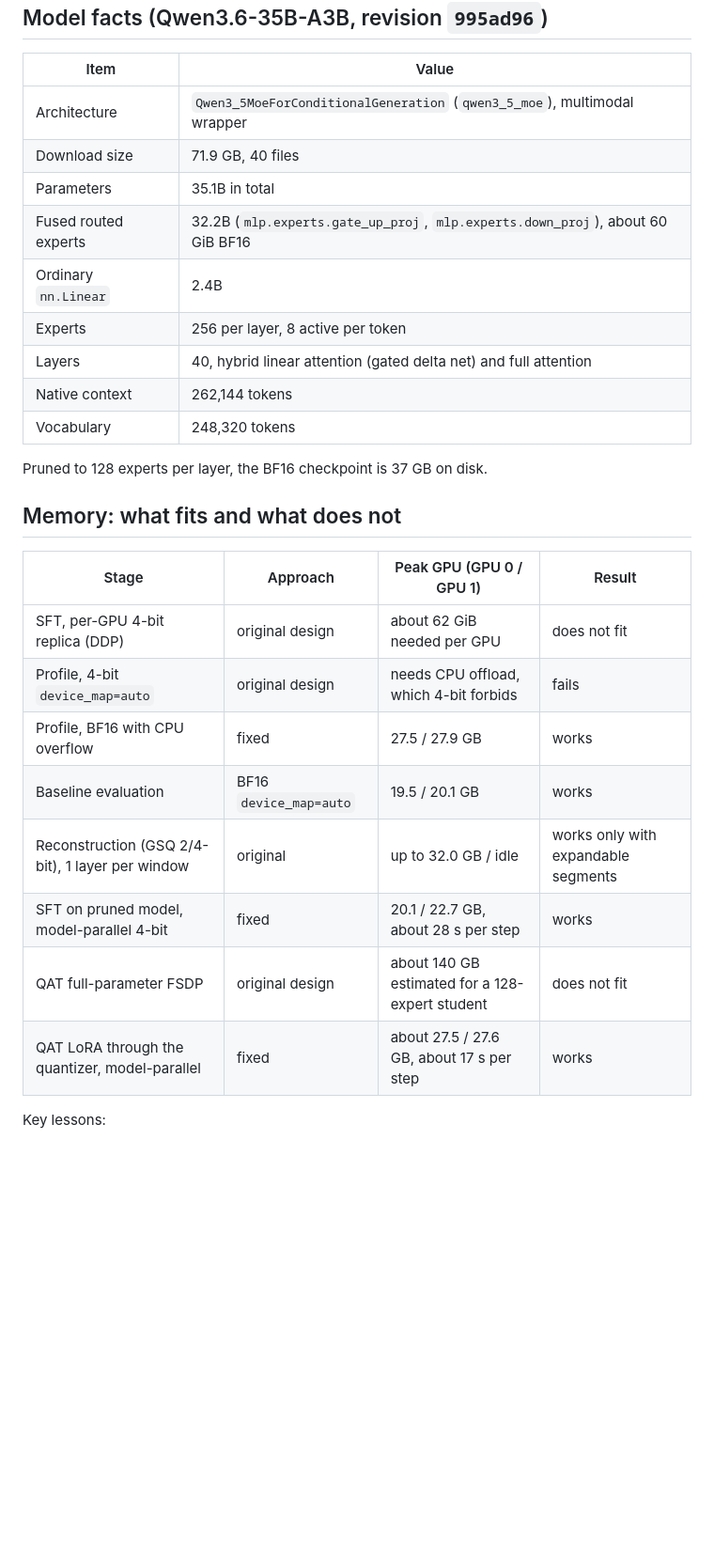
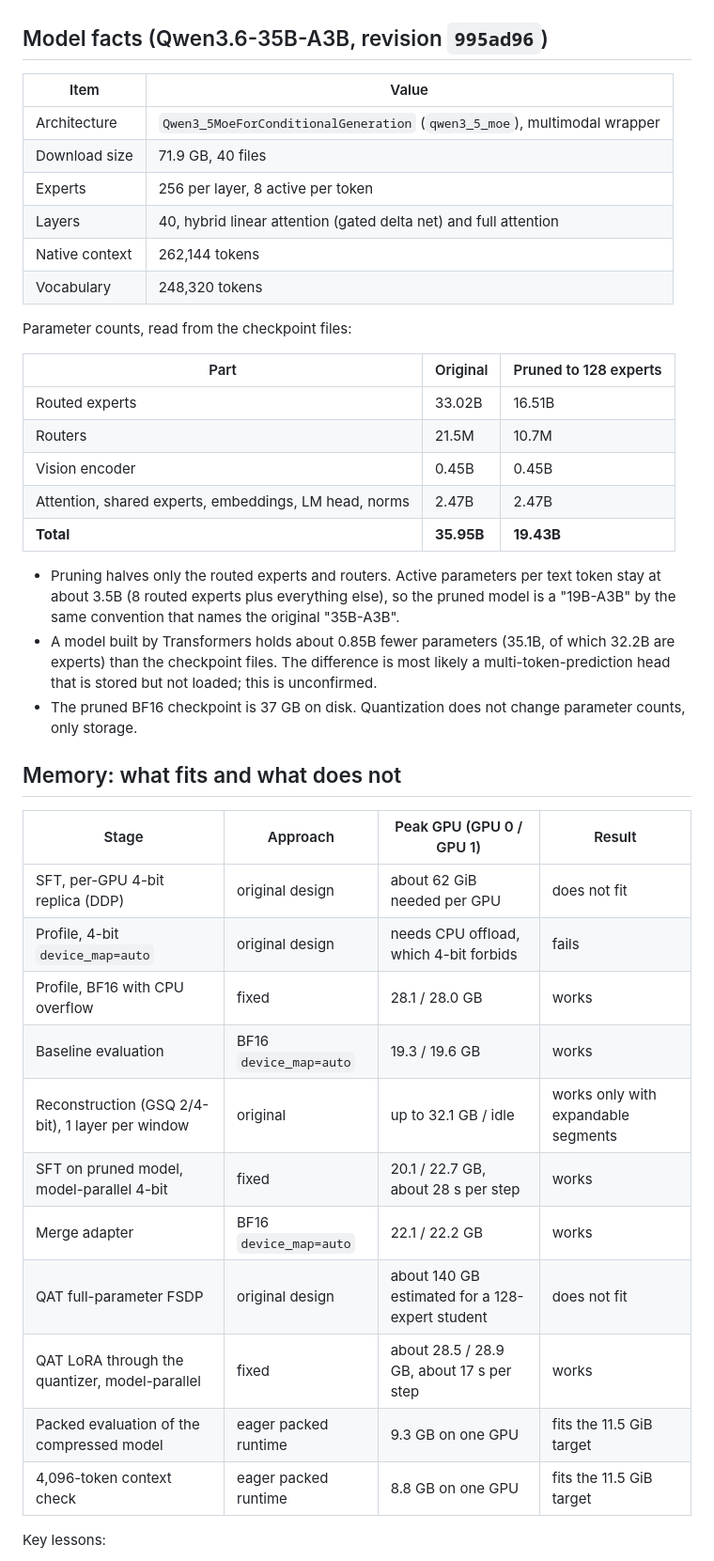
Before and after one commit to sharkworks-ai/qwen3-6-12gb, a Markdown page: docs/LESSONS_DUAL_5090.md, the part around one of its changes. Shown at 94% size. GitHub-like rendering; blank space fills up the shorter version.

```diff
--- a/docs/LESSONS_DUAL_5090.md
+++ b/docs/LESSONS_DUAL_5090.md
@@ -35,15 +39,29 @@ Plan memory and disk against the real figures, not the README.
 |---|---|
 | Architecture | `Qwen3_5MoeForConditionalGeneration` (`qwen3_5_moe`), multimodal wrapper |
 | Download size | 71.9 GB, 40 files |
-| Parameters | 35.1B in total |
-| Fused routed experts | 32.2B (`mlp.experts.gate_up_proj`, `mlp.experts.down_proj`), about 60 GiB BF16 |
-| Ordinary `nn.Linear` | 2.4B |
 | Experts | 256 per layer, 8 active per token |
 | Layers | 40, hybrid linear attention (gated delta net) and full attention |
 | Native context | 262,144 tokens |
 | Vocabulary | 248,320 tokens |
 
-Pruned to 128 experts per layer, the BF16 checkpoint is 37 GB on disk.
+Parameter counts, read from the checkpoint files:
+
+| Part | Original | Pruned to 128 experts |
+|---|---|---|
+| Routed experts | 33.02B | 16.51B |
+| Routers | 21.5M | 10.7M |
+| Vision encoder | 0.45B | 0.45B |
+| Attention, shared experts, embeddings, LM head, norms | 2.47B | 2.47B |
+| **Total** | **35.95B** | **19.43B** |
+
+- Pruning halves only the routed experts and routers. Active parameters per text token
+  stay at about 3.5B (8 routed experts plus everything else), so the pruned model is a
+  "19B-A3B" by the same convention that names the original "35B-A3B".
+- A model built by Transformers holds about 0.85B fewer parameters (35.1B, of which
+  32.2B are experts) than the checkpoint files. The difference is most likely a
+  multi-token-prediction head that is stored but not loaded; this is unconfirmed.
+- The pruned BF16 checkpoint is 37 GB on disk. Quantization does not change parameter
+  counts, only storage.
 
 ## Memory: what fits and what does not
 
@@ -51,12 +69,15 @@ Pruned to 128 experts per layer, the BF16 checkpoint is 37 GB on disk.
 |---|---|---|---|
 | SFT, per-GPU 4-bit replica (DDP) | original design | about 62 GiB needed per GPU | does not fit |
 | Profile, 4-bit `device_map=auto` | original design | needs CPU offload, which 4-bit forbids | fails |
-| Profile, BF16 with CPU overflow | fixed | 27.5 / 27.9 GB | works |
-| Baseline evaluation | BF16 `device_map=auto` | 19.5 / 20.1 GB | works |
-| Reconstruction (GSQ 2/4-bit), 1 layer per window | original | up to 32.0 GB / idle | works only with expandable segments |
+| Profile, BF16 with CPU overflow | fixed | 28.1 / 28.0 GB | works |
+| Baseline evaluation | BF16 `device_map=auto` | 19.3 / 19.6 GB | works |
+| Reconstruction (GSQ 2/4-bit), 1 layer per window | original | up to 32.1 GB / idle | works only with expandable segments |
 | SFT on pruned model, model-parallel 4-bit | fixed | 20.1 / 22.7 GB, about 28 s per step | works |
+| Merge adapter | BF16 `device_map=auto` | 22.1 / 22.2 GB | works |
 | QAT full-parameter FSDP | original design | about 140 GB estimated for a 128-expert student | does not fit |
-| QAT LoRA through the quantizer, model-parallel | fixed | about 27.5 / 27.6 GB, about 17 s per step | works |
+| QAT LoRA through the quantizer, model-parallel | fixed | about 28.5 / 28.9 GB, about 17 s per step | works |
+| Packed evaluation of the compressed model | eager packed runtime | 9.3 GB on one GPU | fits the 11.5 GiB target |
+| 4,096-token context check | eager packed runtime | 8.8 GB on one GPU | fits the 11.5 GiB target |
 
 Key lessons:
 
```
Also changed, not shown: other parts of docs/LESSONS_DUAL_5090.md (+103 -24 lines).
